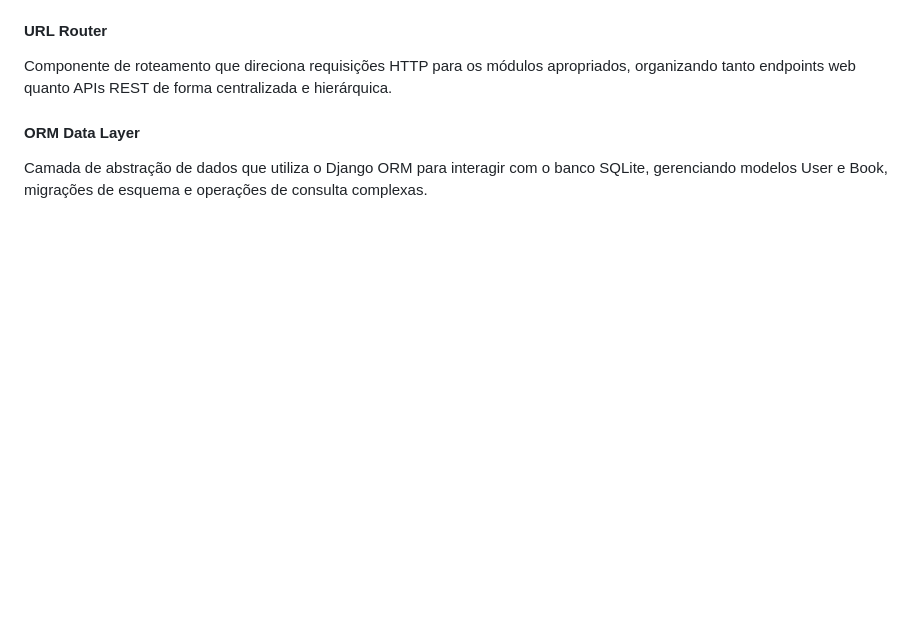
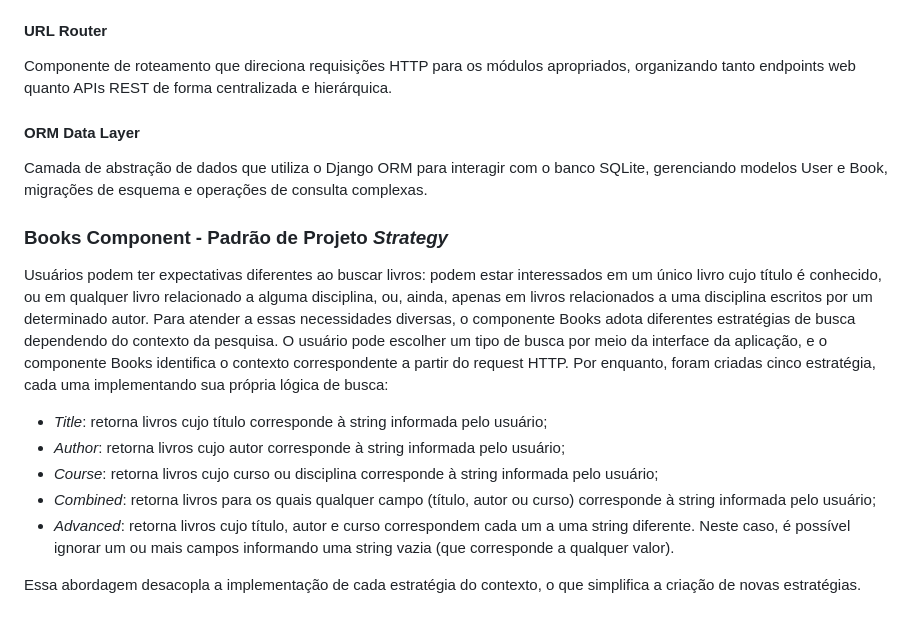
Before and after one commit to Matheus-F-Scatolin/MC656, a Markdown page: README.md, the part around the change. Rendered like a GitHub page; blank space fills up the shorter version.

Commit message:
Update README.md - Add design pattern description

```diff
--- a/README.md
+++ b/README.md
@@ -66,3 +66,13 @@ Componente de roteamento que direciona requisições HTTP para os módulos aprop
 
 #### **ORM Data Layer**
 Camada de abstração de dados que utiliza o Django ORM para interagir com o banco SQLite, gerenciando modelos User e Book, migrações de esquema e operações de consulta complexas.
+
+### Books Component - Padrão de Projeto _Strategy_
+Usuários podem ter expectativas diferentes ao buscar livros: podem estar interessados em um único livro cujo título é conhecido, ou em qualquer livro relacionado a alguma disciplina, ou, ainda, apenas em livros relacionados a uma disciplina escritos por um determinado autor. Para atender a essas necessidades diversas, o componente Books adota diferentes estratégias de busca dependendo do contexto da pesquisa. O usuário pode escolher um tipo de busca por meio da interface da aplicação, e o componente Books identifica o contexto correspondente a partir do request HTTP. Por enquanto, foram criadas cinco estratégia, cada uma implementando sua própria lógica de busca:
+- *Title*: retorna livros cujo título corresponde à string informada pelo usuário;
+- *Author*: retorna livros cujo autor corresponde à string informada pelo usuário;
+- *Course*: retorna livros cujo curso ou disciplina corresponde à string informada pelo usuário;
+- *Combined*: retorna livros para os quais qualquer campo (título, autor ou curso) corresponde à string informada pelo usuário;
+- *Advanced*: retorna livros cujo título, autor e curso correspondem cada um a uma string diferente. Neste caso, é possível ignorar um ou mais campos informando uma string vazia (que corresponde a qualquer valor).
+
+Essa abordagem desacopla a implementação de cada estratégia do contexto, o que simplifica a criação de novas estratégias.
```
